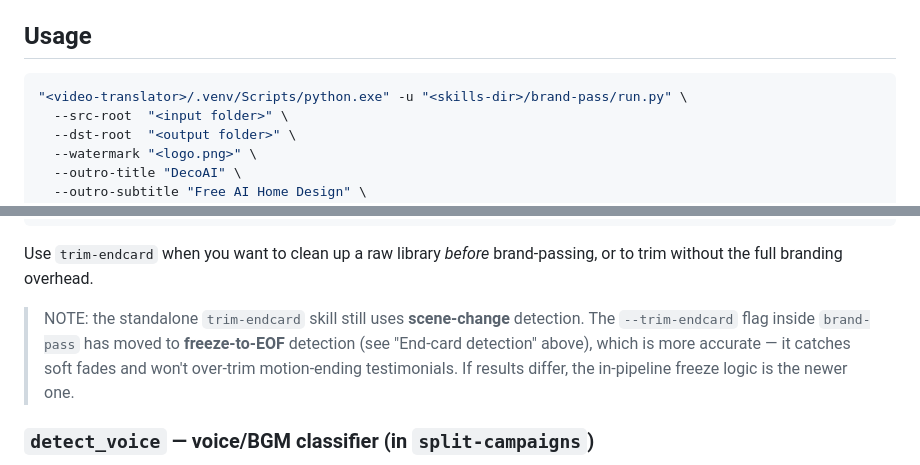
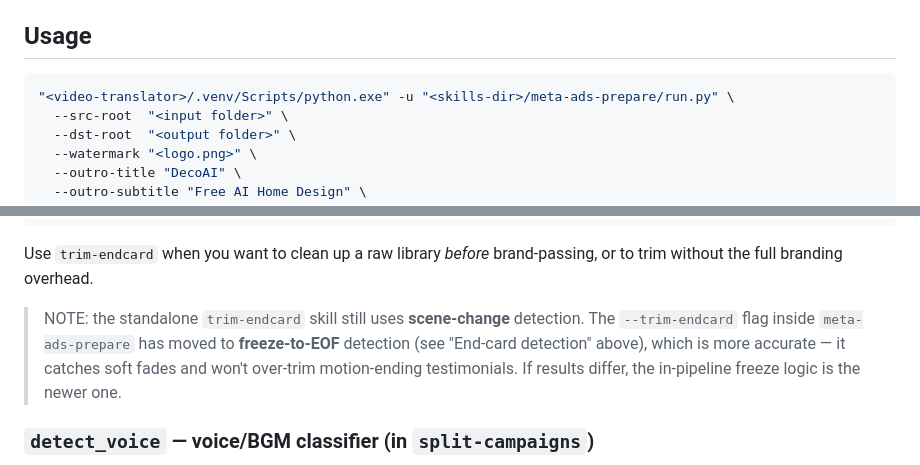
Before and after one commit to thang081193-ctrl/video-translator, a Markdown page: _claude_skills/meta-ads-prepare/SKILL.md, 2 parts joined by grey strips. Rendered like a GitHub page.

````diff
--- a/_claude_skills/meta-ads-prepare/SKILL.md
+++ b/_claude_skills/meta-ads-prepare/SKILL.md
@@ -54,7 +54,7 @@ Caveat: the gate is conservative — a testimonial buried under loud BGM can be
 ## Usage
 
 ```bash
-"<video-translator>/.venv/Scripts/python.exe" -u "<skills-dir>/brand-pass/run.py" \
+"<video-translator>/.venv/Scripts/python.exe" -u "<skills-dir>/meta-ads-prepare/run.py" \
   --src-root  "<input folder>" \
   --dst-root  "<output folder>" \
   --watermark "<logo.png>" \
@@ -229,7 +229,7 @@ python trim_endcard.py --src "English/" --dst "English_trimmed/" --workers 4
 
 Use `trim-endcard` when you want to clean up a raw library *before* brand-passing, or to trim without the full branding overhead.
 
-> NOTE: the standalone `trim-endcard` skill still uses **scene-change** detection. The `--trim-endcard` flag inside `brand-pass` has moved to **freeze-to-EOF** detection (see "End-card detection" above), which is more accurate — it catches soft fades and won't over-trim motion-ending testimonials. If results differ, the in-pipeline freeze logic is the newer one.
+> NOTE: the standalone `trim-endcard` skill still uses **scene-change** detection. The `--trim-endcard` flag inside `meta-ads-prepare` has moved to **freeze-to-EOF** detection (see "End-card detection" above), which is more accurate — it catches soft fades and won't over-trim motion-ending testimonials. If results differ, the in-pipeline freeze logic is the newer one.
 
 ### `detect_voice` — voice/BGM classifier (in `split-campaigns`)
 Classify each source as VOICE vs BGM-only BEFORE brand-passing, so you can route deliberately (see "Voice/BGM routing").
````
Also changed, not shown: _claude_skills/gen-outro/SKILL.md (+1 -1 lines), _claude_skills/trim-endcard/SKILL.md (+1 -1 lines).
